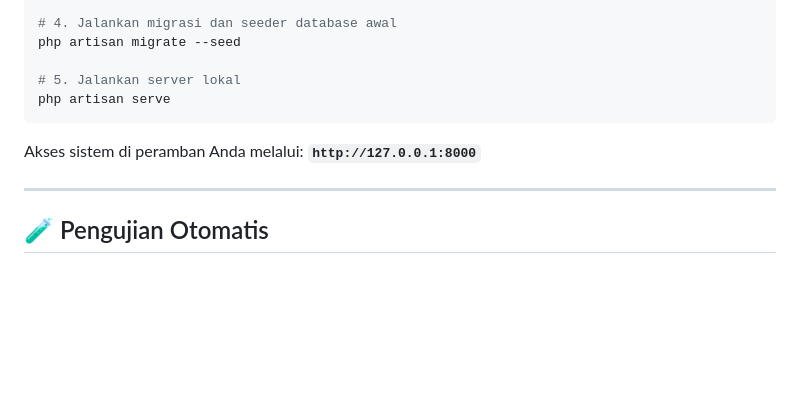
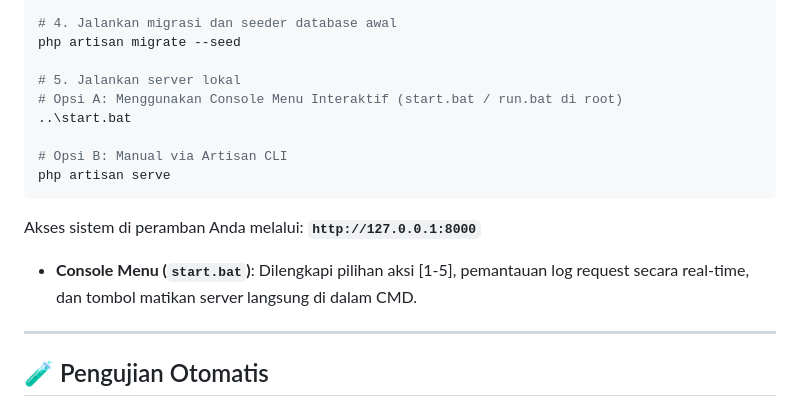
Before and after one commit to Blazingctz10/Lara-HRIS, a Markdown page: README.md, the part around the change. Drawn GitHub-style; blank space fills up the shorter version.

Commit message:
docs: document start.bat interactive server console in README and workflow runbook

````diff
--- a/README.md
+++ b/README.md
@@ -107,10 +107,15 @@ php artisan key:generate
 php artisan migrate --seed
 
 # 5. Jalankan server lokal
+# Opsi A: Menggunakan Console Menu Interaktif (start.bat / run.bat di root)
+..\start.bat
+
+# Opsi B: Manual via Artisan CLI
 php artisan serve
 ```
 
 Akses sistem di peramban Anda melalui: **`http://127.0.0.1:8000`**
+- **Console Menu (`start.bat`)**: Dilengkapi pilihan aksi [1-5], pemantauan log request secara real-time, dan tombol matikan server langsung di dalam CMD.
 
 ---
 
````
Also changed, not shown: 1 other file.
